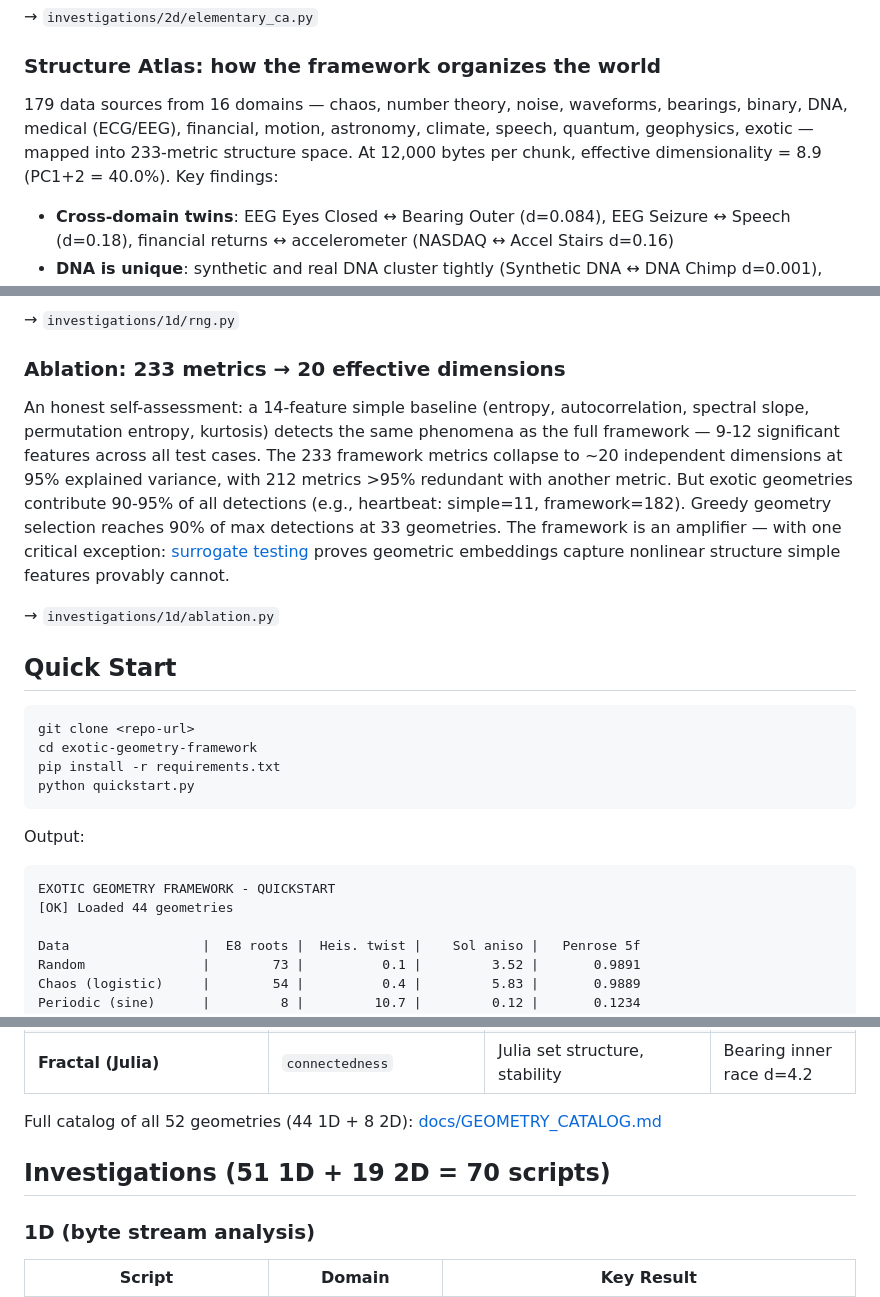
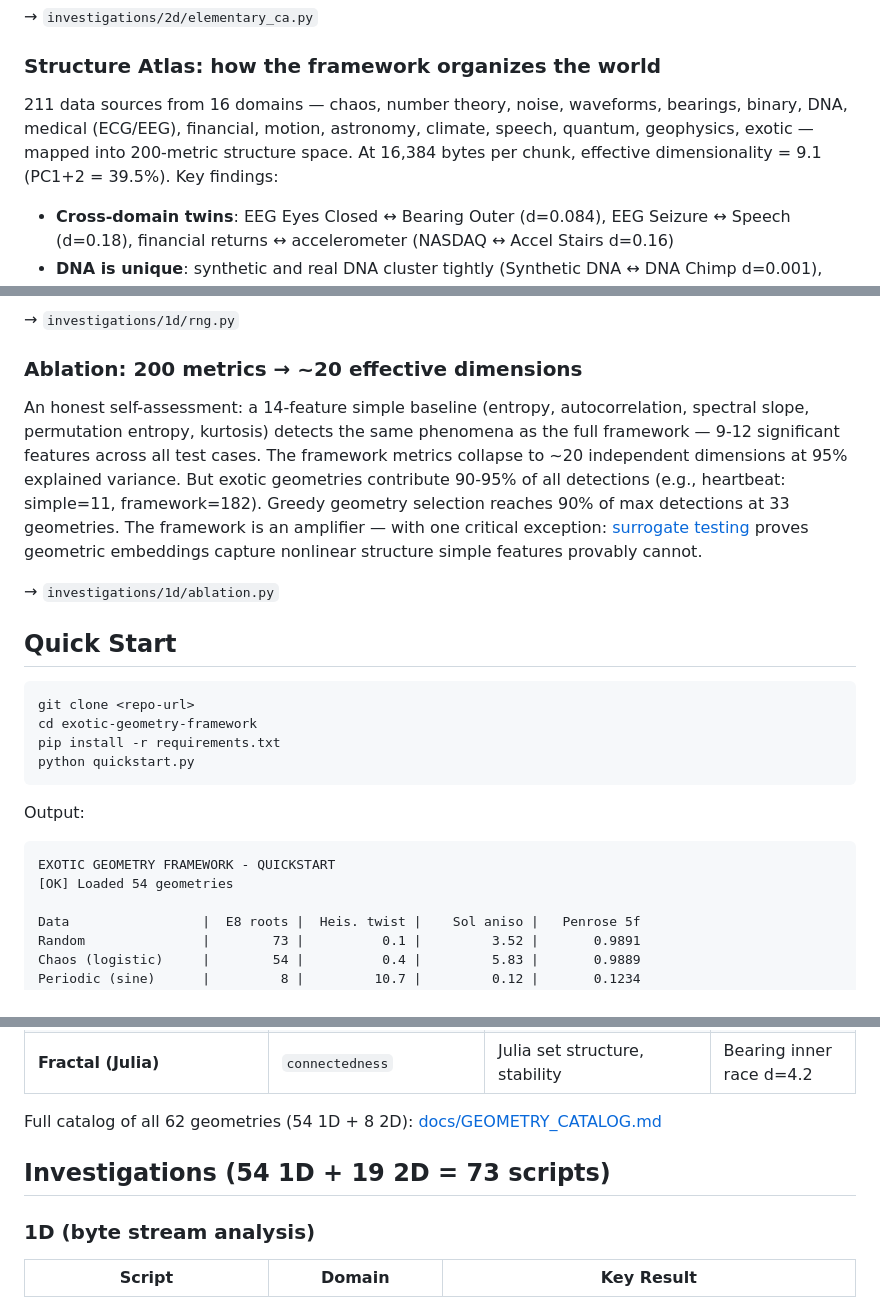
Before and after one commit to phreakocious/exotic-geometry-framework, a Markdown page: README.md, 3 parts joined by grey strips. GitHub-like rendering.

````diff
--- a/README.md
+++ b/README.md
@@ -168,7 +168,7 @@ Twelve elementary CA rules spanning all four Wolfram complexity classes, analyze
 
 ### Structure Atlas: how the framework organizes the world
 
-179 data sources from 16 domains — chaos, number theory, noise, waveforms, bearings, binary, DNA, medical (ECG/EEG), financial, motion, astronomy, climate, speech, quantum, geophysics, exotic — mapped into 233-metric structure space. At 12,000 bytes per chunk, effective dimensionality = 8.9 (PC1+2 = 40.0%). Key findings:
+211 data sources from 16 domains — chaos, number theory, noise, waveforms, bearings, binary, DNA, medical (ECG/EEG), financial, motion, astronomy, climate, speech, quantum, geophysics, exotic — mapped into 200-metric structure space. At 16,384 bytes per chunk, effective dimensionality = 9.1 (PC1+2 = 39.5%). Key findings:
 
 - **Cross-domain twins**: EEG Eyes Closed ↔ Bearing Outer (d=0.084), EEG Seizure ↔ Speech (d=0.18), financial returns ↔ accelerometer (NASDAQ ↔ Accel Stairs d=0.16)
 - **DNA is unique**: synthetic and real DNA cluster tightly (Synthetic DNA ↔ DNA Chimp d=0.001), isolated from everything else in its own cluster
@@ -220,9 +220,9 @@ Geometric metrics outperform standard statistical tests: RANDU has 44 geometric
 
 → `investigations/1d/rng.py`
 
-### Ablation: 233 metrics → 20 effective dimensions
+### Ablation: 200 metrics → ~20 effective dimensions
 
-An honest self-assessment: a 14-feature simple baseline (entropy, autocorrelation, spectral slope, permutation entropy, kurtosis) detects the same phenomena as the full framework — 9-12 significant features across all test cases. The 233 framework metrics collapse to ~20 independent dimensions at 95% explained variance, with 212 metrics >95% redundant with another metric. But exotic geometries contribute 90-95% of all detections (e.g., heartbeat: simple=11, framework=182). Greedy geometry selection reaches 90% of max detections at 33 geometries. The framework is an amplifier — with one critical exception: [surrogate testing](#exotic-geometries-detect-nonlinear-structure-simple-features-cannot) proves geometric embeddings capture nonlinear structure simple features provably cannot.
+An honest self-assessment: a 14-feature simple baseline (entropy, autocorrelation, spectral slope, permutation entropy, kurtosis) detects the same phenomena as the full framework — 9-12 significant features across all test cases. The framework metrics collapse to ~20 independent dimensions at 95% explained variance. But exotic geometries contribute 90-95% of all detections (e.g., heartbeat: simple=11, framework=182). Greedy geometry selection reaches 90% of max detections at 33 geometries. The framework is an amplifier — with one critical exception: [surrogate testing](#exotic-geometries-detect-nonlinear-structure-simple-features-cannot) proves geometric embeddings capture nonlinear structure simple features provably cannot.
 
 → `investigations/1d/ablation.py`
 
@@ -238,7 +238,7 @@ python quickstart.py
 Output:
 ```
 EXOTIC GEOMETRY FRAMEWORK - QUICKSTART
-[OK] Loaded 44 geometries
+[OK] Loaded 54 geometries
 
 Data                 |  E8 roots |  Heis. twist |    Sol aniso |   Penrose 5f
 Random               |        73 |          0.1 |         3.52 |       0.9891
@@ -350,9 +350,9 @@ encoded = encode_float_to_unit(float_array)
 | **Fractal (Mandelbrot)** | `interior_fraction` | Escape dynamics, set membership | Bearing inner race d=5.5 |
 | **Fractal (Julia)** | `connectedness` | Julia set structure, stability | Bearing inner race d=4.2 |
 
-Full catalog of all 52 geometries (44 1D + 8 2D): [docs/GEOMETRY_CATALOG.md](docs/GEOMETRY_CATALOG.md)
+Full catalog of all 62 geometries (54 1D + 8 2D): [docs/GEOMETRY_CATALOG.md](docs/GEOMETRY_CATALOG.md)
 
-## Investigations (51 1D + 19 2D = 70 scripts)
+## Investigations (54 1D + 19 2D = 73 scripts)
 
 ### 1D (byte stream analysis)
 
````
Also changed, not shown: other parts of README.md (+17 -10 lines).
